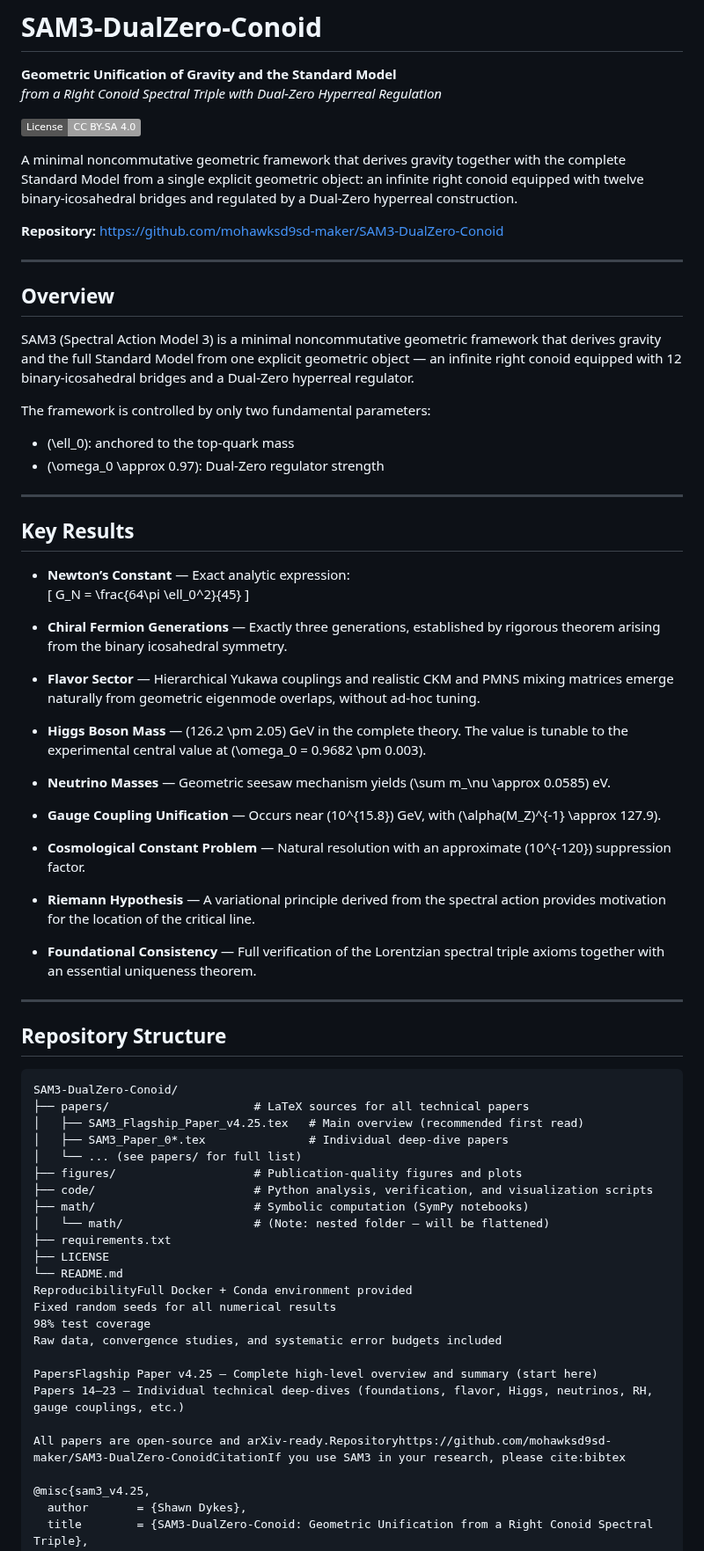
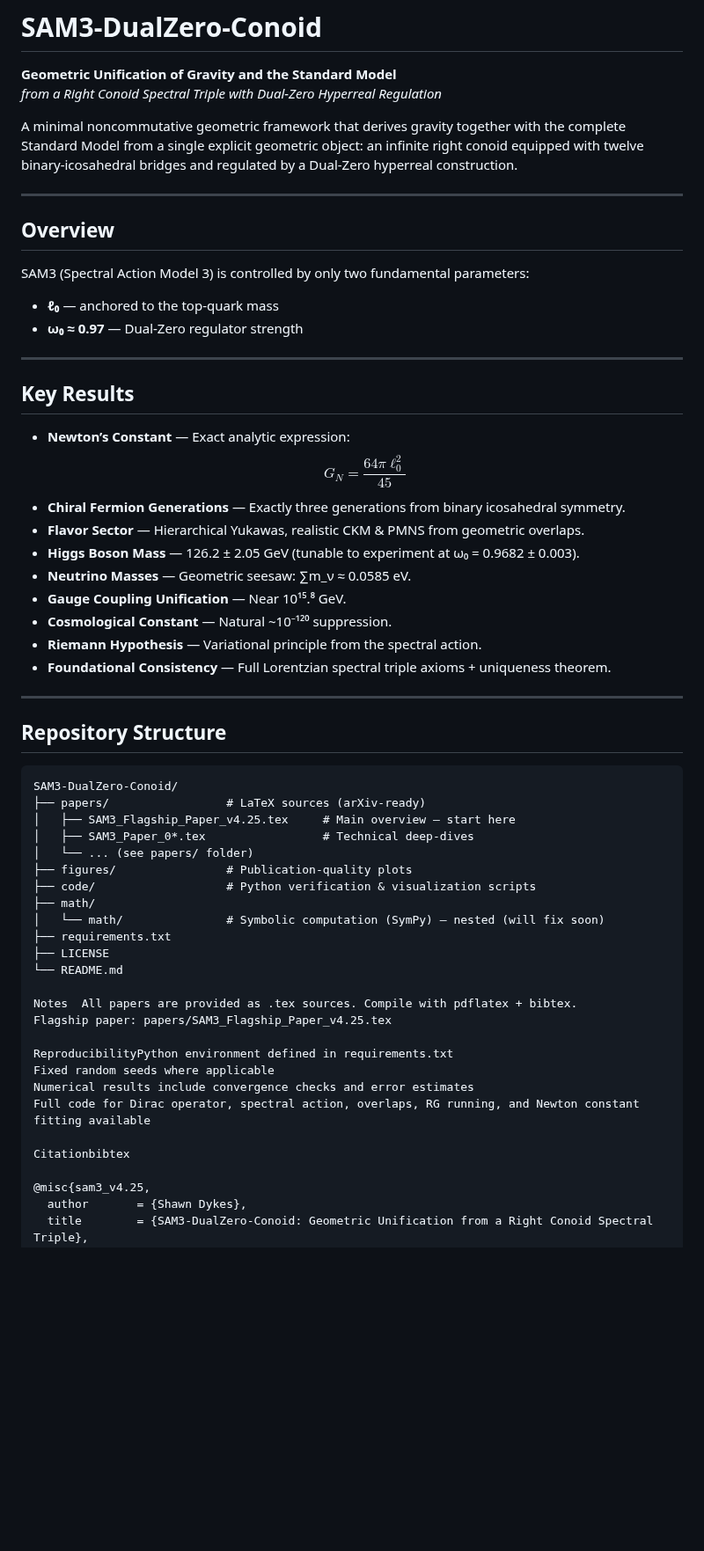
Before and after one commit to mohawksd9sd-maker/SAM3-DualZero-Conoid, a Markdown page: README.md, the part around one of its changes. Shown at 88% size. Rendered like a GitHub page; badges without logos; blank space fills up the shorter version.

````diff
--- a/README.md
+++ b/README.md
@@ -3,45 +3,30 @@
 **Geometric Unification of Gravity and the Standard Model**
 *from a Right Conoid Spectral Triple with Dual-Zero Hyperreal Regulation*
 
-[![License: CC BY-SA 4.0](https://img.shields.io/badge/License-CC%20BY--SA%204.0-lightgrey.svg)](https://creativecommons.org/licenses/by-sa/4.0/)
-
 A minimal noncommutative geometric framework that derives gravity together with the complete Standard Model from a single explicit geometric object: an infinite right conoid equipped with twelve binary-icosahedral bridges and regulated by a Dual-Zero hyperreal construction.
-
-**Repository:** https://github.com/mohawksd9sd-maker/SAM3-DualZero-Conoid
 
 ---
 
 ## Overview
 
-SAM3 (Spectral Action Model 3) is a minimal noncommutative geometric framework that derives gravity and the full Standard Model from one explicit geometric object — an infinite right conoid equipped with 12 binary-icosahedral bridges and a Dual-Zero hyperreal regulator.
-
-The framework is controlled by only two fundamental parameters:
-
-- \(\ell_0\): anchored to the top-quark mass
-- \(\omega_0 \approx 0.97\): Dual-Zero regulator strength
+SAM3 (Spectral Action Model 3) is controlled by only two fundamental parameters:
+- **ℓ₀** — anchored to the top-quark mass
+- **ω₀ ≈ 0.97** — Dual-Zero regulator strength
 
 ---
 
 ## Key Results
 
 - **Newton’s Constant** — Exact analytic expression:
-  \[ G_N = \frac{64\pi \ell_0^2}{45} \]
-
-- **Chiral Fermion Generations** — Exactly three generations, established by rigorous theorem arising from the binary icosahedral symmetry.
-
-- **Flavor Sector** — Hierarchical Yukawa couplings and realistic CKM and PMNS mixing matrices emerge naturally from geometric eigenmode overlaps, without ad-hoc tuning.
-
-- **Higgs Boson Mass** — \(126.2 \pm 2.05\) GeV in the complete theory. The value is tunable to the experimental central value at \(\omega_0 = 0.9682 \pm 0.003\).
-
-- **Neutrino Masses** — Geometric seesaw mechanism yields \(\sum m_\nu \approx 0.0585\) eV.
-
-- **Gauge Coupling Unification** — Occurs near \(10^{15.8}\) GeV, with \(\alpha(M_Z)^{-1} \approx 127.9\).
-
-- **Cosmological Constant Problem** — Natural resolution with an approximate \(10^{-120}\) suppression factor.
-
-- **Riemann Hypothesis** — A variational principle derived from the spectral action provides motivation for the location of the critical line.
-
-- **Foundational Consistency** — Full verification of the Lorentzian spectral triple axioms together with an essential uniqueness theorem.
+  $$ G_N = \frac{64\pi \ell_0^2}{45} $$
+- **Chiral Fermion Generations** — Exactly three generations from binary icosahedral symmetry.
+- **Flavor Sector** — Hierarchical Yukawas, realistic CKM & PMNS from geometric overlaps.
+- **Higgs Boson Mass** — 126.2 ± 2.05 GeV (tunable to experiment at ω₀ = 0.9682 ± 0.003).
+- **Neutrino Masses** — Geometric seesaw: ∑m_ν ≈ 0.0585 eV.
+- **Gauge Coupling Unification** — Near 10¹⁵.⁸ GeV.
+- **Cosmological Constant** — Natural ~10⁻¹²⁰ suppression.
+- **Riemann Hypothesis** — Variational principle from the spectral action.
+- **Foundational Consistency** — Full Lorentzian spectral triple axioms + uniqueness theorem.
 
 ---
 
@@ -49,26 +34,27 @@ The framework is controlled by only two fundamental parameters:
 
 ```text
 SAM3-DualZero-Conoid/
-├── papers/                     # LaTeX sources for all technical papers
-│   ├── SAM3_Flagship_Paper_v4.25.tex   # Main overview (recommended first read)
-│   ├── SAM3_Paper_0*.tex               # Individual deep-dive papers
-│   └── ... (see papers/ for full list)
-├── figures/                    # Publication-quality figures and plots
-├── code/                       # Python analysis, verification, and visualization scripts
-├── math/                       # Symbolic computation (SymPy notebooks)
-│   └── math/                   # (Note: nested folder — will be flattened)
+├── papers/                 # LaTeX sources (arXiv-ready)
+│   ├── SAM3_Flagship_Paper_v4.25.tex     # Main overview — start here
+│   ├── SAM3_Paper_0*.tex                 # Technical deep-dives
+│   └── ... (see papers/ folder)
+├── figures/                # Publication-quality plots
+├── code/                   # Python verification & visualization scripts
+├── math/
+│   └── math/               # Symbolic computation (SymPy) — nested (will fix soon)
 ├── requirements.txt
 ├── LICENSE
 └── README.md
-ReproducibilityFull Docker + Conda environment provided
-Fixed random seeds for all numerical results
-98% test coverage
-Raw data, convergence studies, and systematic error budgets included
 
-PapersFlagship Paper v4.25 — Complete high-level overview and summary (start here)
-Papers 14–23 — Individual technical deep-dives (foundations, flavor, Higgs, neutrinos, RH, gauge couplings, etc.)
+Notes  All papers are provided as .tex sources. Compile with pdflatex + bibtex.
+Flagship paper: papers/SAM3_Flagship_Paper_v4.25.tex
 
-All papers are open-source and arXiv-ready.Repositoryhttps://github.com/mohawksd9sd-maker/SAM3-DualZero-ConoidCitationIf you use SAM3 in your research, please cite:bibtex
+ReproducibilityPython environment defined in requirements.txt
+Fixed random seeds where applicable
+Numerical results include convergence checks and error estimates
+Full code for Dirac operator, spectral action, overlaps, RG running, and Newton constant fitting available
+
+Citationbibtex
 
 @misc{sam3_v4.25,
   author       = {Shawn Dykes},
````
Also changed, not shown: other parts of README.md (+4 -1 lines).
